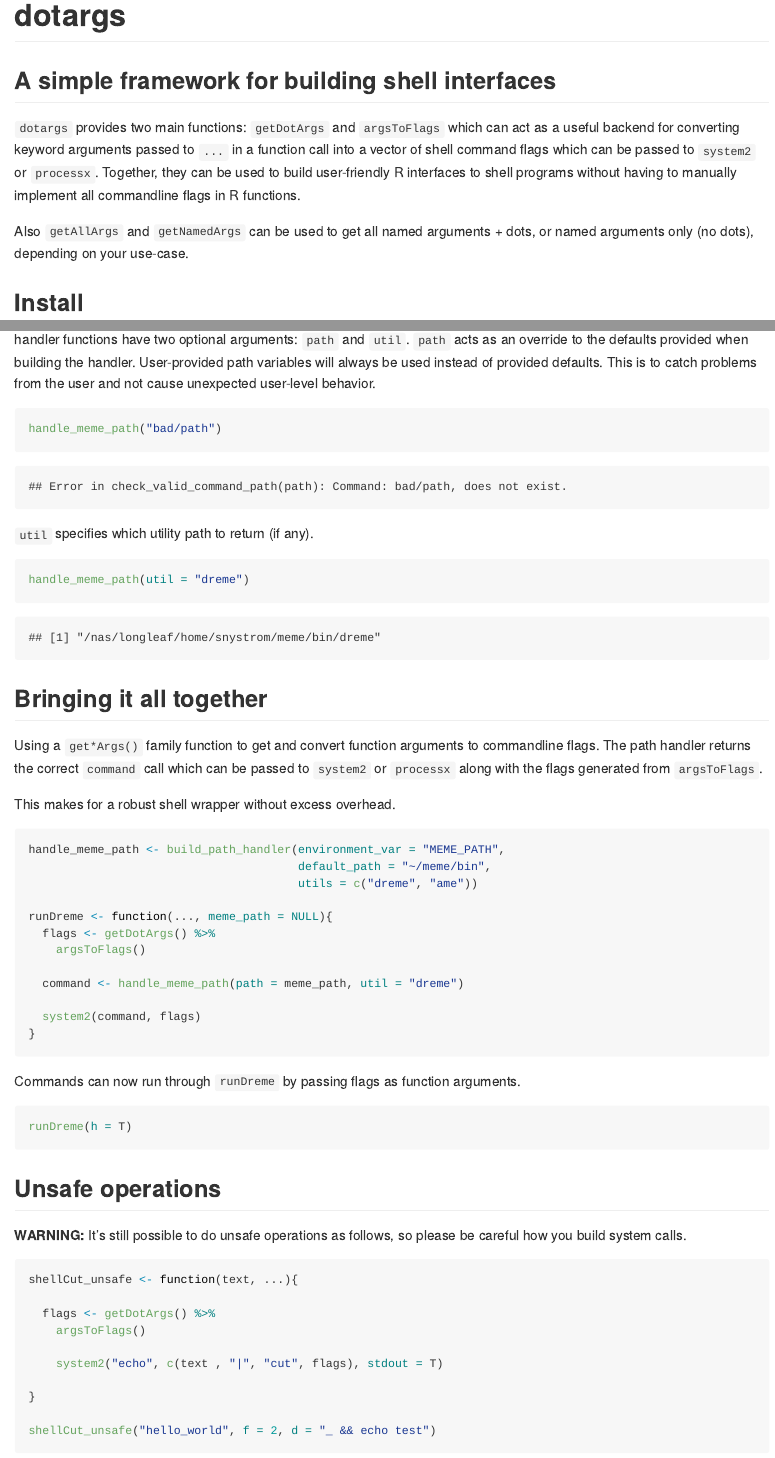
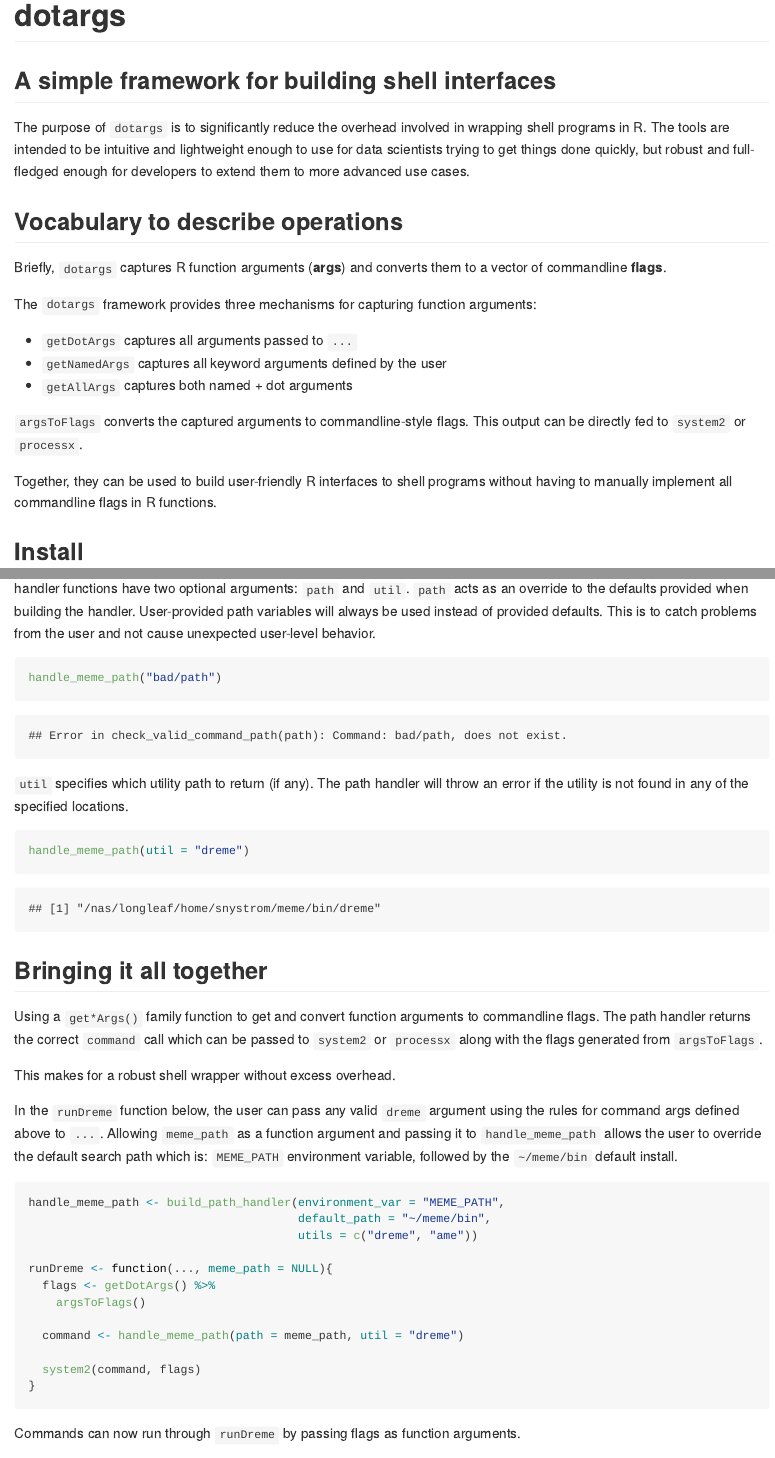
Before and after one commit to snystrom/cmdfun, an R Markdown document (README.Rmd): the page in a window 1100 px wide, from its top, and a second part further down, joined at a grey line. The pictures show the output file README.md that the author committed with the source, drawn offline in the style of GitHub; badge pictures from the web are left out.

Commit message:
updated README to reflect changes, provide extra clarity

````diff
--- a/README.Rmd
+++ b/README.Rmd
@@ -10,15 +10,28 @@ output: github_document
 
 ## A simple framework for building shell interfaces
 
-`dotargs` provides two main functions: `getDotArgs` and `argsToFlags` which can act
-as a useful backend for converting keyword arguments passed to `...` in a function
-call into a vector of shell command flags which can be passed to `system2` or
-`processx`. Together, they can be used to build user-friendly R interfaces to
-shell programs without having to manually implement all commandline flags in R
-functions.
+The purpose of `dotargs` is to significantly reduce the overhead involved in
+wrapping shell programs in R. The tools are intended to be intuitive and
+lightweight enough to use for data scientists trying to get things done quickly,
+but robust and full-fledged enough for developers to extend them to more
+advanced use cases.
 
-Also `getAllArgs` and `getNamedArgs` can be used to get all named arguments +
-dots, or named arguments only (no dots), depending on your use-case.
+## Vocabulary to describe operations
+Briefly, `dotargs` captures R function arguments (**args**) and converts them to
+a vector of commandline **flags**.
+
+The `dotargs` framework provides three
+mechanisms for capturing function arguments:
+
+ - `getDotArgs` captures all arguments passed to `...`
+ - `getNamedArgs` captures all keyword arguments defined by the user
+ - `getAllArgs` captures both named + dot arguments
+
+`argsToFlags` converts the captured arguments to commandline-style flags. This
+output can be directly fed to `system2` or `processx`.
+
+Together, they can be used to build user-friendly R interfaces to shell programs
+without having to manually implement all commandline flags in R functions.
 
 ## Install
 ```{r, eval=F}
@@ -192,7 +207,8 @@ catch problems from the user and not cause unexpected user-level behavior.
 handle_meme_path("bad/path")
 ```
 
-`util` specifies which utility path to return (if any).
+`util` specifies which utility path to return (if any). The path handler will
+throw an error if the utility is not found in any of the specified locations.
 ```{r, error = T}
 handle_meme_path(util = "dreme")
 ```
@@ -203,6 +219,13 @@ commandline flags. The path handler returns the correct `command` call which can
 be passed to `system2` or `processx` along with the flags generated from `argsToFlags`.
 
 This makes for a robust shell wrapper without excess overhead.
+
+In the `runDreme` function below, the user can pass any valid `dreme` argument
+using the rules for command args defined above to `...`. Allowing `meme_path` as
+a function argument and passing it to `handle_meme_path` allows the user to
+override the default search path which is: `MEME_PATH` environment variable,
+followed by the `~/meme/bin` default install.
+
 ```{r}
 handle_meme_path <- build_path_handler(environment_var = "MEME_PATH",
                                        default_path = "~/meme/bin",
````
Also changed, not shown: README.md, README.Rmd (12 more changed lines), 1 other file.
